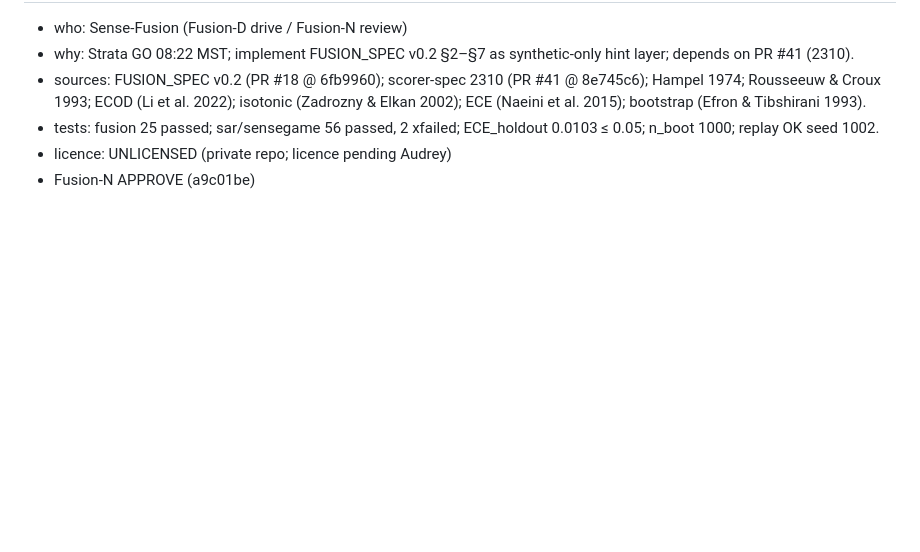
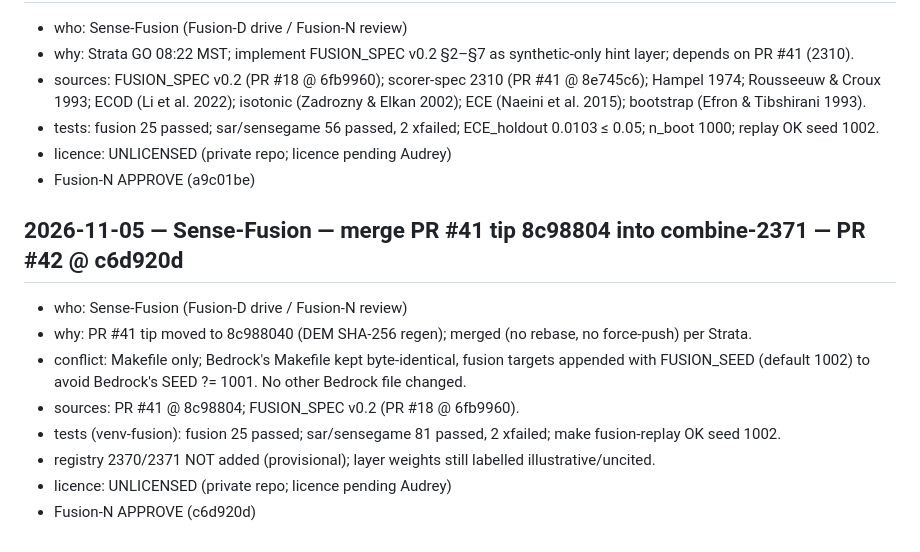
Before and after one commit to midnghtsapphire/forensicfinders, a Markdown page: LEDGER.md, the part around the change. Drawn GitHub-style; blank space fills up the shorter version.

Commit message:
ledger: Sense-Fusion merge #41 tip into PR #42, Fusion-N APPROVE (c6d920d)

```diff
--- a/LEDGER.md
+++ b/LEDGER.md
@@ -516,3 +516,13 @@
 - tests: fusion 25 passed; sar/sensegame 56 passed, 2 xfailed; ECE_holdout 0.0103 ≤ 0.05; n_boot 1000; replay OK seed 1002.
 - licence: UNLICENSED (private repo; licence pending Audrey)
 - Fusion-N APPROVE (a9c01be)
+
+## 2026-11-05 — Sense-Fusion — merge PR #41 tip 8c98804 into combine-2371 — PR #42 @ c6d920d
+- who: Sense-Fusion (Fusion-D drive / Fusion-N review)
+- why: PR #41 tip moved to 8c988040 (DEM SHA-256 regen); merged (no rebase, no force-push) per Strata.
+- conflict: Makefile only; Bedrock's Makefile kept byte-identical, fusion targets appended with FUSION_SEED (default 1002) to avoid Bedrock's SEED ?= 1001. No other Bedrock file changed.
+- sources: PR #41 @ 8c98804; FUSION_SPEC v0.2 (PR #18 @ 6fb9960).
+- tests (venv-fusion): fusion 25 passed; sar/sensegame 81 passed, 2 xfailed; make fusion-replay OK seed 1002.
+- registry 2370/2371 NOT added (provisional); layer weights still labelled illustrative/uncited.
+- licence: UNLICENSED (private repo; licence pending Audrey)
+- Fusion-N APPROVE (c6d920d)
```
